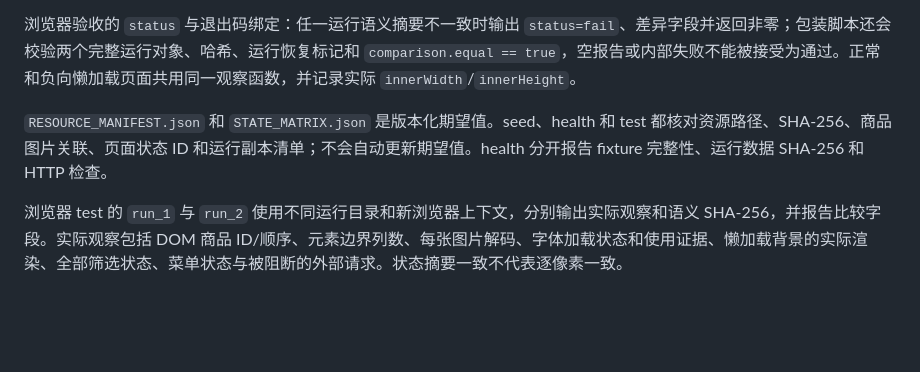
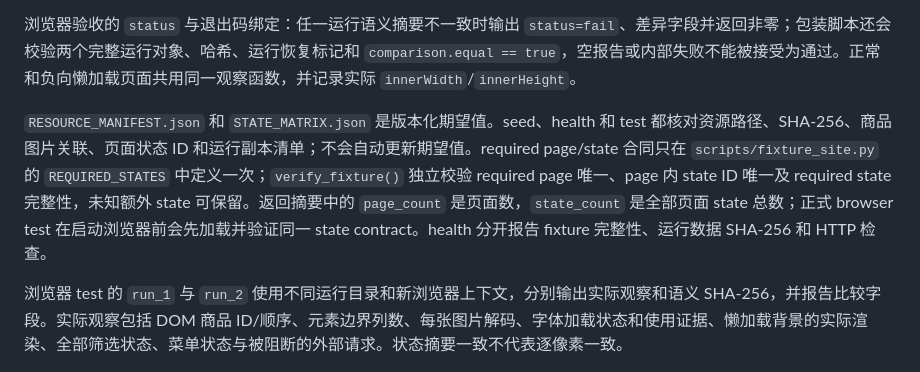
Before and after one commit to Hao-Monster/wp-replica-factory, a Markdown page: docs/FIXTURE_SITE.zh-CN.md, the part around the change. GitHub-like rendering; blank space fills up the shorter version.

Commit message:
docs: clarify required state contract summary

```diff
--- a/docs/FIXTURE_SITE.zh-CN.md
+++ b/docs/FIXTURE_SITE.zh-CN.md
@@ -61,6 +61,6 @@ py -3 -X utf8 scripts/fixture_site.py test
 
 浏览器验收的 `status` 与退出码绑定：任一运行语义摘要不一致时输出 `status=fail`、差异字段并返回非零；包装脚本还会校验两个完整运行对象、哈希、运行恢复标记和 `comparison.equal == true`，空报告或内部失败不能被接受为通过。正常和负向懒加载页面共用同一观察函数，并记录实际 `innerWidth`/`innerHeight`。
 
-`RESOURCE_MANIFEST.json` 和 `STATE_MATRIX.json` 是版本化期望值。seed、health 和 test 都核对资源路径、SHA-256、商品图片关联、页面状态 ID 和运行副本清单；不会自动更新期望值。health 分开报告 fixture 完整性、运行数据 SHA-256 和 HTTP 检查。
+`RESOURCE_MANIFEST.json` 和 `STATE_MATRIX.json` 是版本化期望值。seed、health 和 test 都核对资源路径、SHA-256、商品图片关联、页面状态 ID 和运行副本清单；不会自动更新期望值。required page/state 合同只在 `scripts/fixture_site.py` 的 `REQUIRED_STATES` 中定义一次；`verify_fixture()` 独立校验 required page 唯一、page 内 state ID 唯一及 required state 完整性，未知额外 state 可保留。返回摘要中的 `page_count` 是页面数，`state_count` 是全部页面 state 总数；正式 browser test 在启动浏览器前会先加载并验证同一 state contract。health 分开报告 fixture 完整性、运行数据 SHA-256 和 HTTP 检查。
 
 浏览器 test 的 `run_1` 与 `run_2` 使用不同运行目录和新浏览器上下文，分别输出实际观察和语义 SHA-256，并报告比较字段。实际观察包括 DOM 商品 ID/顺序、元素边界列数、每张图片解码、字体加载状态和使用证据、懒加载背景的实际渲染、全部筛选状态、菜单状态与被阻断的外部请求。状态摘要一致不代表逐像素一致。
```
